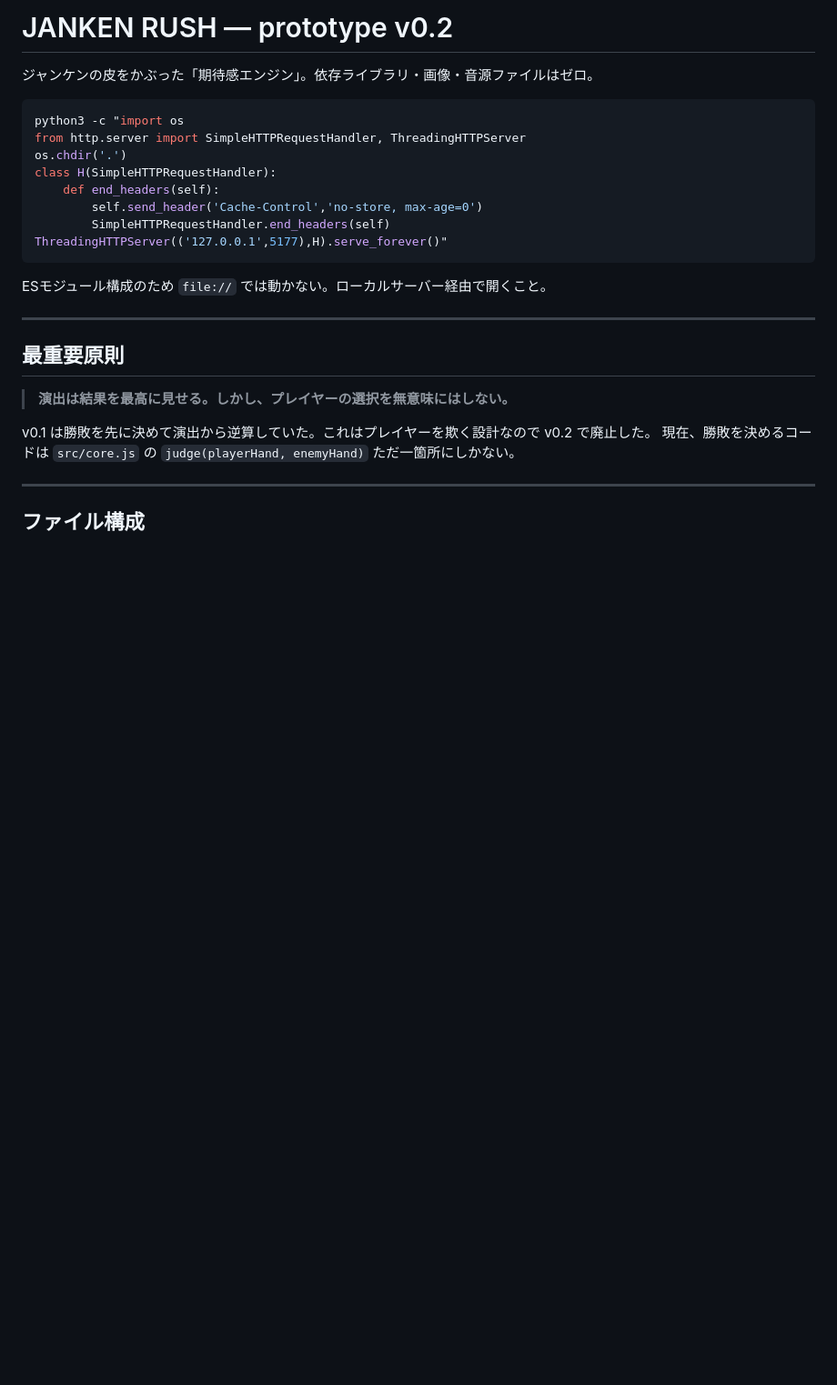
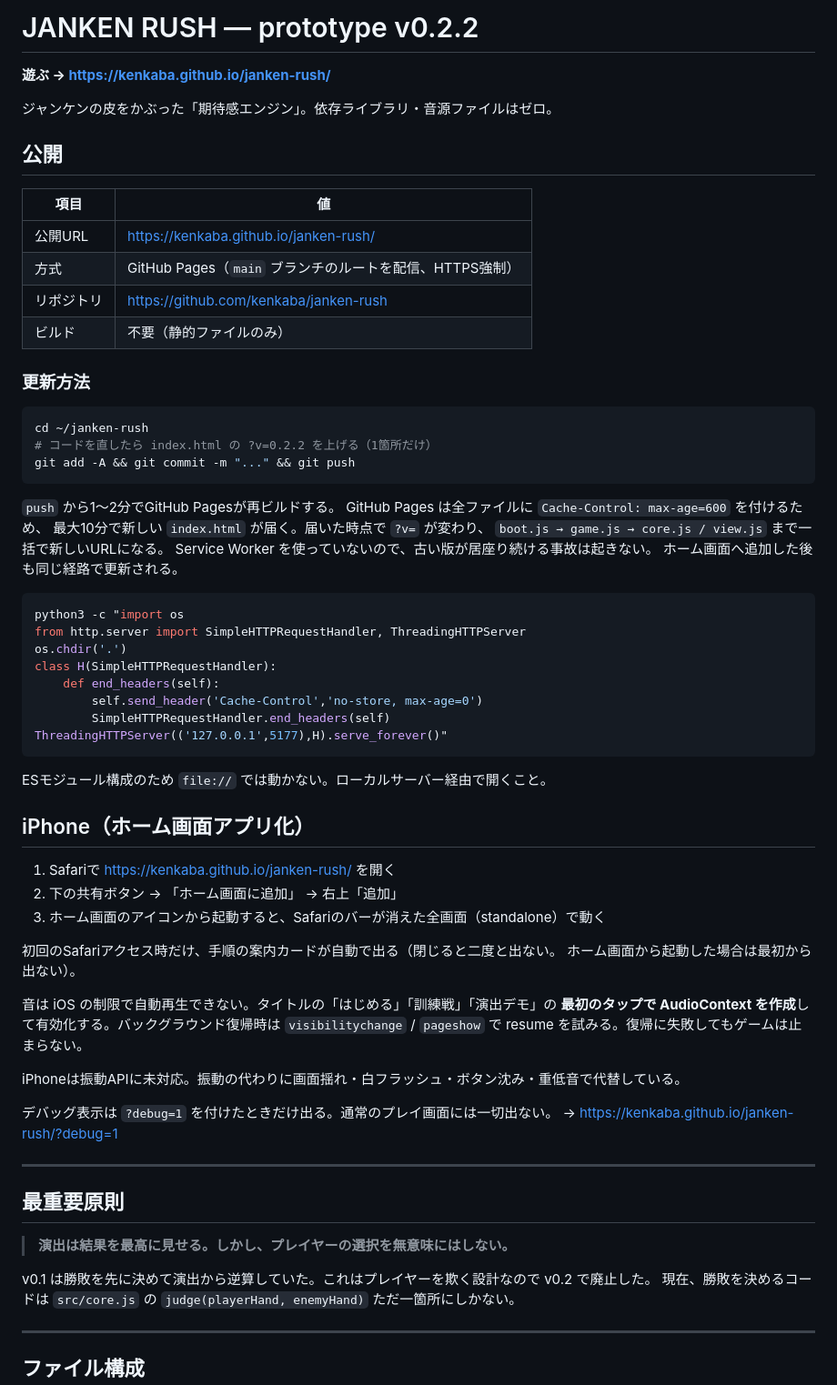
Before and after one commit to kenkaba/janken-rush, a Markdown page: README.md, the part around the change. Shown at 91% size. Rendered like a GitHub page; blank space fills up the shorter version.

Commit message:
docs: 公開URL・iPhone導入手順・更新手順を追記
Co-Authored-By: Claude Opus 5 <noreply@anthropic.com>

````diff
--- a/README.md
+++ b/README.md
@@ -1,6 +1,32 @@
-# JANKEN RUSH — prototype v0.2
+# JANKEN RUSH — prototype v0.2.2
 
-ジャンケンの皮をかぶった「期待感エンジン」。依存ライブラリ・画像・音源ファイルはゼロ。
+**遊ぶ → https://kenkaba.github.io/janken-rush/**
+
+ジャンケンの皮をかぶった「期待感エンジン」。依存ライブラリ・音源ファイルはゼロ。
+
+## 公開
+
+| 項目 | 値 |
+|---|---|
+| 公開URL | https://kenkaba.github.io/janken-rush/ |
+| 方式 | GitHub Pages（`main` ブランチのルートを配信、HTTPS強制） |
+| リポジトリ | https://github.com/kenkaba/janken-rush |
+| ビルド | 不要（静的ファイルのみ） |
+
+### 更新方法
+
+```bash
+cd ~/janken-rush
+# コードを直したら index.html の ?v=0.2.2 を上げる（1箇所だけ）
+git add -A && git commit -m "..." && git push
+```
+
+`push` から1〜2分でGitHub Pagesが再ビルドする。
+GitHub Pages は全ファイルに `Cache-Control: max-age=600` を付けるため、
+最大10分で新しい `index.html` が届く。届いた時点で `?v=` が変わり、
+`boot.js → game.js → core.js / view.js` まで一括で新しいURLになる。
+Service Worker を使っていないので、古い版が居座り続ける事故は起きない。
+ホーム画面へ追加した後も同じ経路で更新される。
 
 ```bash
 python3 -c "import os
@@ -14,6 +40,24 @@ ThreadingHTTPServer(('127.0.0.1',5177),H).serve_forever()"
 ```
 
 ESモジュール構成のため `file://` では動かない。ローカルサーバー経由で開くこと。
+
+## iPhone（ホーム画面アプリ化）
+
+1. Safariで https://kenkaba.github.io/janken-rush/ を開く
+2. 下の共有ボタン → 「ホーム画面に追加」 → 右上「追加」
+3. ホーム画面のアイコンから起動すると、Safariのバーが消えた全画面（standalone）で動く
+
+初回のSafariアクセス時だけ、手順の案内カードが自動で出る（閉じると二度と出ない。
+ホーム画面から起動した場合は最初から出ない）。
+
+音は iOS の制限で自動再生できない。タイトルの「はじめる」「訓練戦」「演出デモ」の
+**最初のタップで AudioContext を作成**して有効化する。バックグラウンド復帰時は
+`visibilitychange` / `pageshow` で resume を試みる。復帰に失敗してもゲームは止まらない。
+
+iPhoneは振動APIに未対応。振動の代わりに画面揺れ・白フラッシュ・ボタン沈み・重低音で代替している。
+
+デバッグ表示は `?debug=1` を付けたときだけ出る。通常のプレイ画面には一切出ない。
+→ https://kenkaba.github.io/janken-rush/?debug=1
 
 ---
 
````
